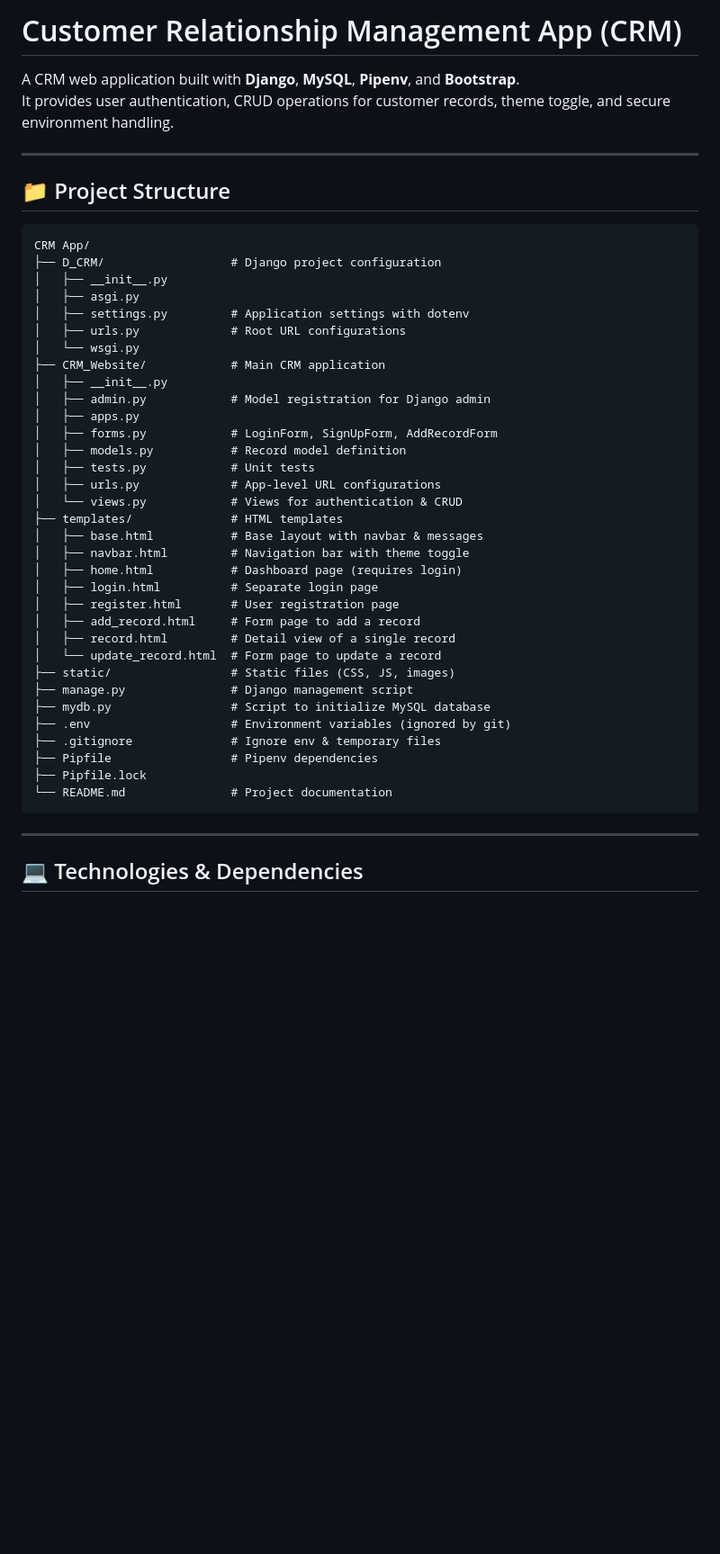
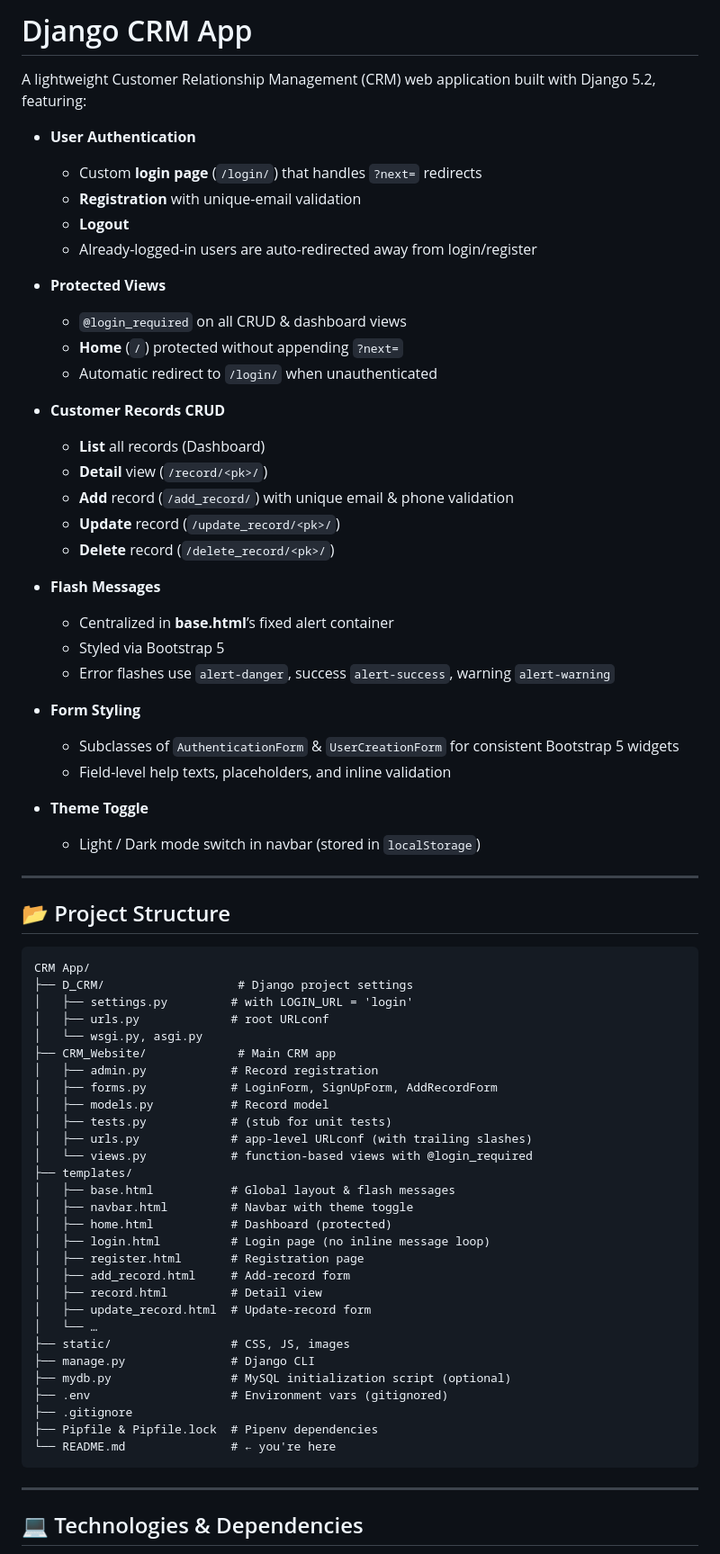
Before and after one commit to ThinkAboutRek/Customer-Relationship-Management-App, a Markdown page: README.md, the part around the change printed below. Shown: that part at 90% size. GitHub-like rendering; blank space fills up the shorter version.

````diff
--- a/README.md
+++ b/README.md
@@ -1,46 +1,71 @@
-# Customer Relationship Management App (CRM)
+# Django CRM App
 
-A CRM web application built with **Django**, **MySQL**, **Pipenv**, and **Bootstrap**.
-It provides user authentication, CRUD operations for customer records, theme toggle, and secure environment handling.
+A lightweight Customer Relationship Management (CRM) web application built with Django 5.2, featuring:
+
+- **User Authentication**
+  - Custom **login page** (`/login/`) that handles `?next=` redirects
+  - **Registration** with unique-email validation
+  - **Logout**
+  - Already-logged-in users are auto-redirected away from login/register
+
+- **Protected Views**
+  - `@login_required` on all CRUD & dashboard views
+  - **Home** (`/`) protected without appending `?next=`
+  - Automatic redirect to `/login/` when unauthenticated
+
+- **Customer Records CRUD**
+  - **List** all records (Dashboard)
+  - **Detail** view (`/record/<pk>/`)
+  - **Add** record (`/add_record/`) with unique email & phone validation
+  - **Update** record (`/update_record/<pk>/`)
+  - **Delete** record (`/delete_record/<pk>/`)
+
+- **Flash Messages**
+  - Centralized in **base.html**’s fixed alert container
+  - Styled via Bootstrap 5
+  - Error flashes use `alert-danger`, success `alert-success`, warning `alert-warning`
+
+- **Form Styling**
+  - Subclasses of `AuthenticationForm` & `UserCreationForm` for consistent Bootstrap 5 widgets
+  - Field-level help texts, placeholders, and inline validation
+
+- **Theme Toggle**
+  - Light / Dark mode switch in navbar (stored in `localStorage`)
 
 ---
 
-## 📁 Project Structure
+## 📂 Project Structure
 
 ```
 CRM App/
-├── D_CRM/                  # Django project configuration
-│   ├── __init__.py
-│   ├── asgi.py
-│   ├── settings.py         # Application settings with dotenv
-│   ├── urls.py             # Root URL configurations
-│   └── wsgi.py
-├── CRM_Website/            # Main CRM application
-│   ├── __init__.py
-│   ├── admin.py            # Model registration for Django admin
-│   ├── apps.py
+├── D_CRM/                   # Django project settings
+│   ├── settings.py         # with LOGIN_URL = 'login'
+│   ├── urls.py             # root URLconf
+│   └── wsgi.py, asgi.py
+├── CRM_Website/             # Main CRM app
+│   ├── admin.py            # Record registration
 │   ├── forms.py            # LoginForm, SignUpForm, AddRecordForm
-│   ├── models.py           # Record model definition
-│   ├── tests.py            # Unit tests
-│   ├── urls.py             # App-level URL configurations
-│   └── views.py            # Views for authentication & CRUD
-├── templates/              # HTML templates
-│   ├── base.html           # Base layout with navbar & messages
-│   ├── navbar.html         # Navigation bar with theme toggle
-│   ├── home.html           # Dashboard page (requires login)
-│   ├── login.html          # Separate login page
-│   ├── register.html       # User registration page
-│   ├── add_record.html     # Form page to add a record
-│   ├── record.html         # Detail view of a single record
-│   └── update_record.html  # Form page to update a record
-├── static/                 # Static files (CSS, JS, images)
-├── manage.py               # Django management script
-├── mydb.py                 # Script to initialize MySQL database
-├── .env                    # Environment variables (ignored by git)
-├── .gitignore              # Ignore env & temporary files
-├── Pipfile                 # Pipenv dependencies
-├── Pipfile.lock
-└── README.md               # Project documentation
+│   ├── models.py           # Record model
+│   ├── tests.py            # (stub for unit tests)
+│   ├── urls.py             # app-level URLconf (with trailing slashes)
+│   └── views.py            # function-based views with @login_required
+├── templates/
+│   ├── base.html           # Global layout & flash messages
+│   ├── navbar.html         # Navbar with theme toggle
+│   ├── home.html           # Dashboard (protected)
+│   ├── login.html          # Login page (no inline message loop)
+│   ├── register.html       # Registration page
+│   ├── add_record.html     # Add-record form
+│   ├── record.html         # Detail view
+│   ├── update_record.html  # Update-record form
+│   └── …
+├── static/                 # CSS, JS, images
+├── manage.py               # Django CLI
+├── mydb.py                 # MySQL initialization script (optional)
+├── .env                    # Environment vars (gitignored)
+├── .gitignore
+├── Pipfile & Pipfile.lock  # Pipenv dependencies
+└── README.md               # ← you're here
 ```
 
 ---
````
Also changed, not shown: other parts of README.md (+26 -37 lines).
